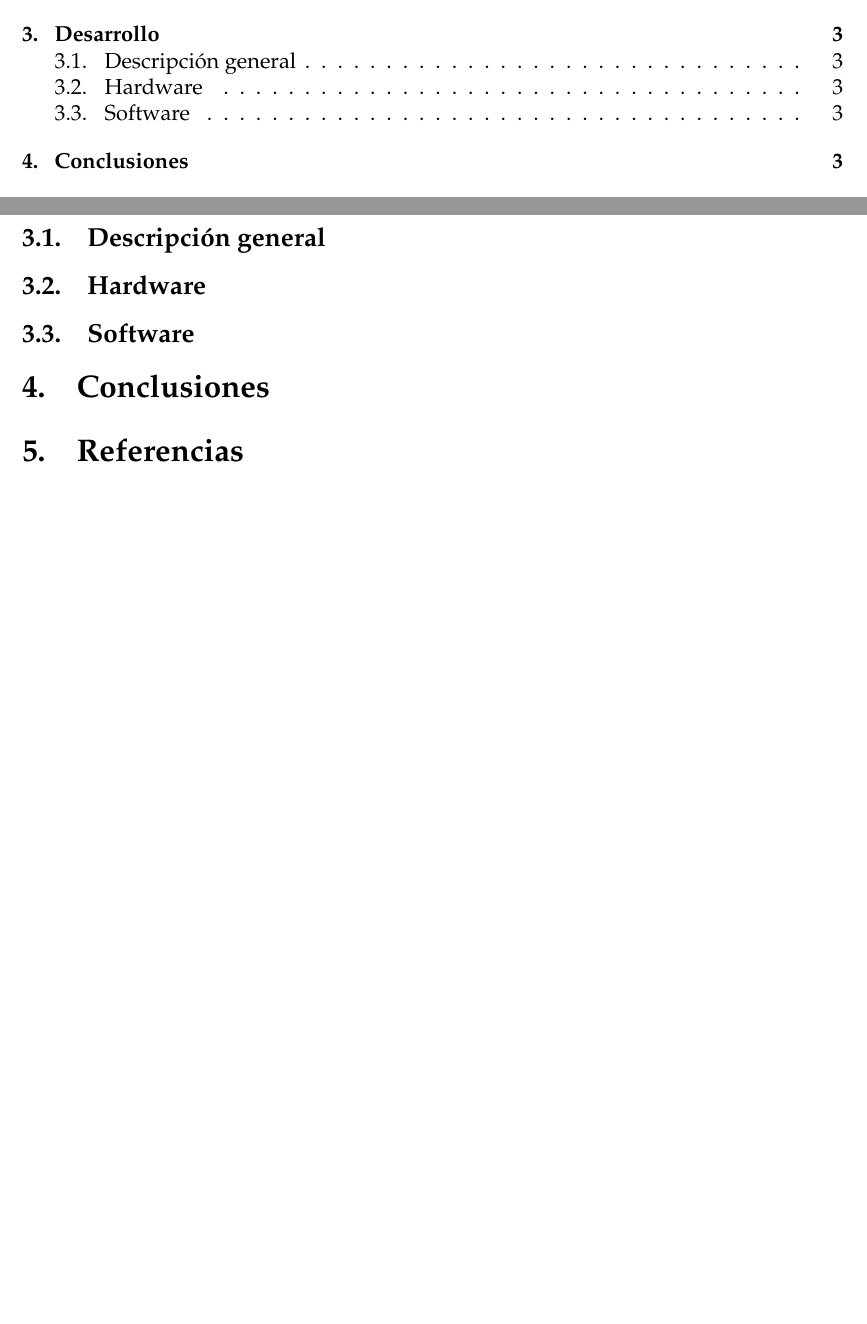
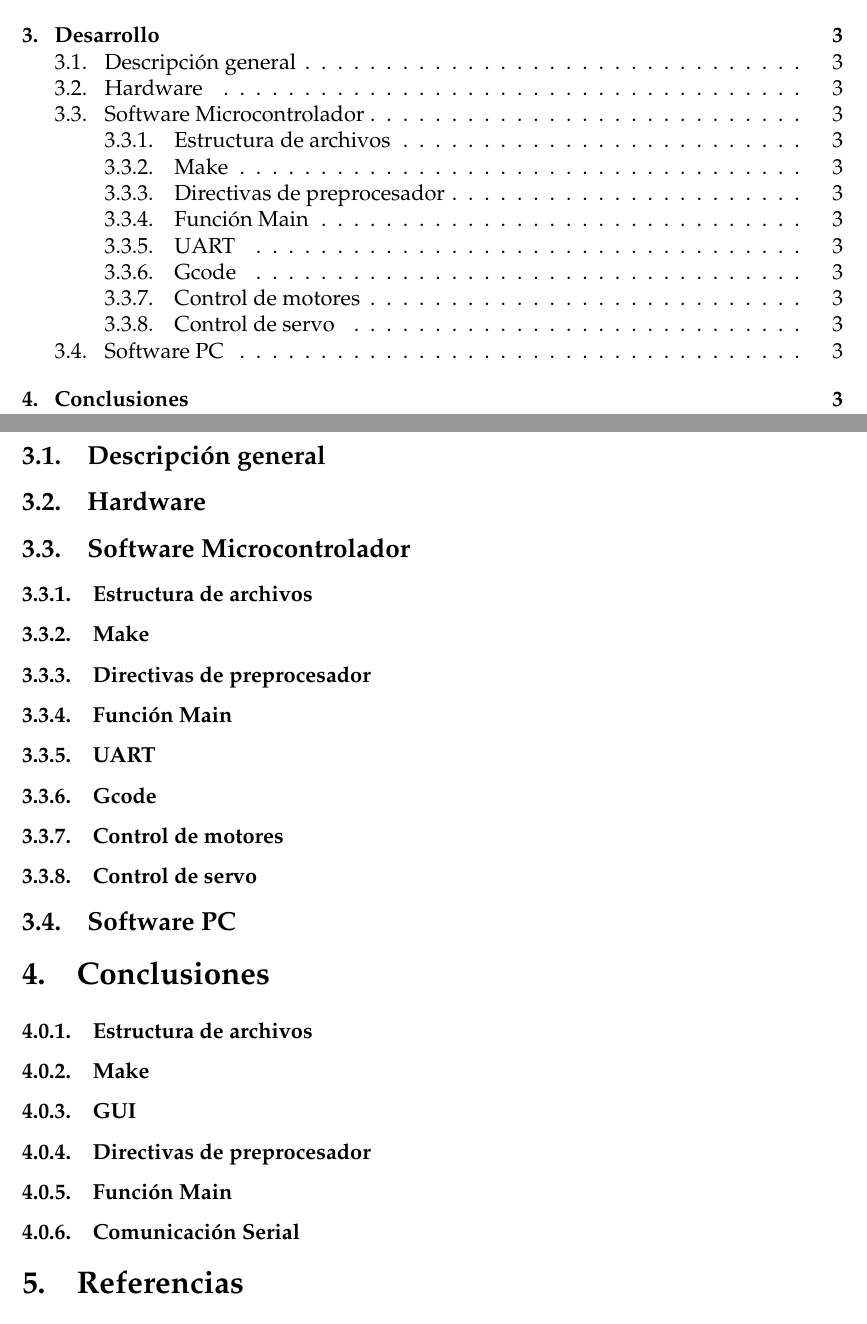
Before and after one commit to Carpincho99/ProyectoInfo2, a LaTeX document (informe/informe.tex, which reads informe/inc/estructura.tex): two parts of pages 2 and 3 of 3 before the commit and two parts of pages 2 and 3 of 4 after it, joined at a grey line, cut so that both start at the same text, the shorter picture padded with empty space. Compiled offline with pdfLaTeX.

Commit message:
Contenidos informe

```diff
--- a/informe/inc/estructura.tex
+++ b/informe/inc/estructura.tex
@@ -121,7 +121,7 @@
       \medskip
       %\@catedra. \par
       \medskip
-      \@curso \par
+      \@curso{} \par
       \medskip
       \medskip
       \@author \par
--- a/informe/informe.tex
+++ b/informe/informe.tex
@@ -1,6 +1,15 @@
 \input{inc/estructura.tex}
+\usepackage{listings}
 \usepackage{amsmath}
 \usepackage[nottoc,numbib]{tocbibind}
+\usepackage{titlesec}
+
+\setcounter{secnumdepth}{4}
+
+\titleformat{\paragraph}
+{\normalfont\normalsize\bfseries}{\theparagraph}{1em}{}
+\titlespacing*{\paragraph}
+{0pt}{3.25ex plus 1ex minus .2ex}{1.5ex plus .2ex}
 
 \instituto{Universidad Tecnológica Nacional\\Facultad Regional Córdoba}
 \carrera{Ingeniería Electrónica}
@@ -27,8 +36,23 @@
   \section{Desarrollo}
   \subsection{Descripción general} % Fotos del equipo
   \subsection{Hardware} % Diagrama de bloques?
-  \subsection{Software}
+  \subsection{Software Microcontrolador}
+  \subsubsection{Estructura de archivos}
+  \subsubsection{Make}
+  \subsubsection{Directivas de preprocesador}
+  \subsubsection{Función Main}
+  \subsubsection{UART}
+  \subsubsection{Gcode}
+  \subsubsection{Control de motores}
+  \subsubsection{Control de servo}
+  \subsection{Software PC}
   \section{Conclusiones}
+  \subsubsection{Estructura de archivos}
+  \subsubsection{Make}
+  \subsubsection{GUI}
+  \subsubsection{Directivas de preprocesador}
+  \subsubsection{Función Main}
+  \subsubsection{Comunicación Serial}
 
   \nocite{atmega328Datasheet}
   \nocite{bjarneC++}
```
Also changed, not shown: informe/inc/bibliografia.bib (+8 -0 lines), informe/informe.pdf, informe/informe.tex (1 more changed lines).
